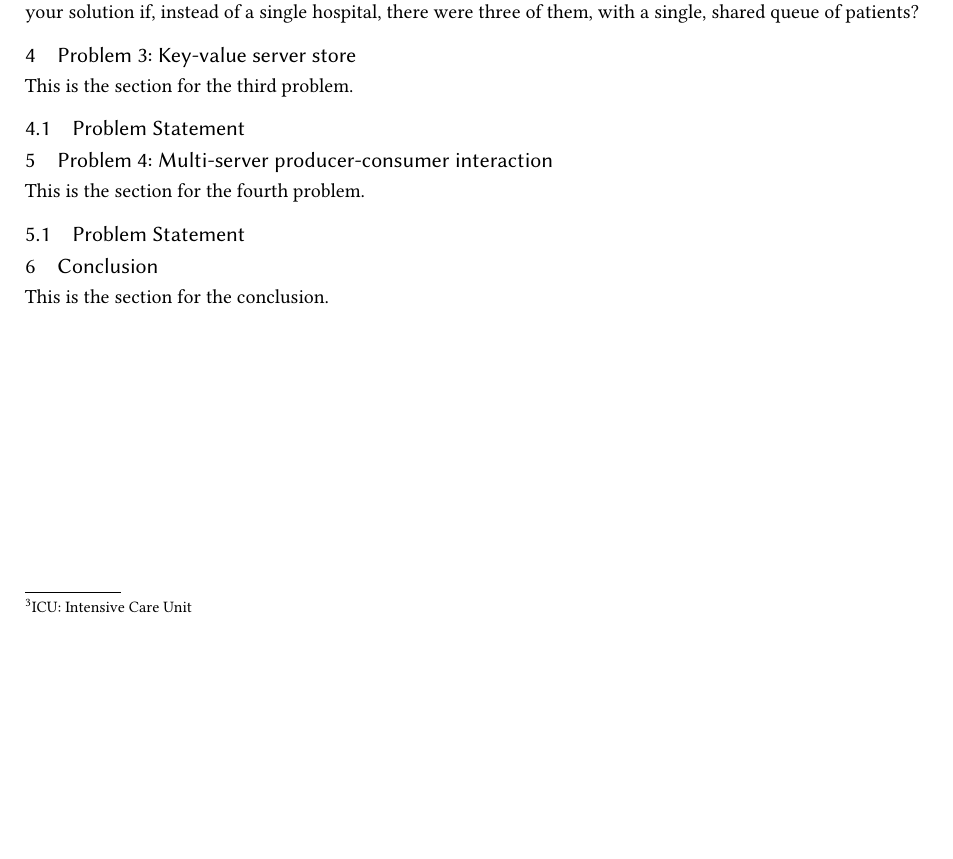
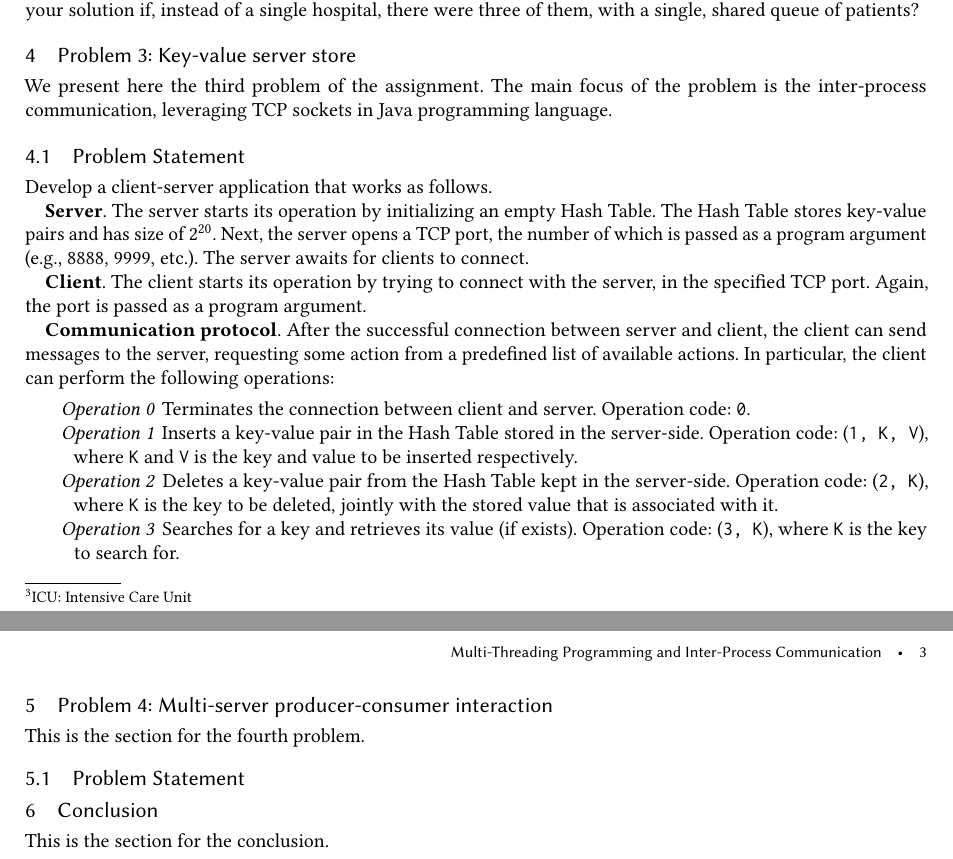
Before and after one commit to Bilpapster/big-data-playground, a LaTeX paper (1. Multi-threading and inter-process communication/report/main.tex): part of page 2 of 2 before the commit and two parts of pages 2 and 3 of 3 after it, the two joined at a grey line, cut so that both start at the same text, the shorter picture padded with empty space. Compiled offline with pdfLaTeX.

Commit message:
Add problem statement for problem 3

```diff
--- a/1. Multi-threading and inter-process communication/report/main.tex
+++ b/1. Multi-threading and inter-process communication/report/main.tex
@@ -66,8 +66,23 @@ Develop a solution that simulates the above behavior. Your solution should also
 
 \section{Problem 3: Key-value server store}
 \label{section:problem3}
-This is the section for the third problem.
+We present here the third problem of the assignment. The main focus of the problem is the inter-process communication, leveraging TCP sockets in Java programming language.
+
 \subsection{Problem Statement}
+Develop a client-server application that works as follows.
+
+\textbf{Server}. The server starts its operation by initializing an empty Hash Table. The Hash Table stores key-value pairs and has size of $2^{20}$. Next, the server opens a TCP port, the number of which is passed as a program argument (e.g., 8888, 9999, etc.). The server awaits for clients to connect.
+
+\textbf{Client}. The client starts its operation by trying to connect with the server, in the specified TCP port. Again, the port is passed as a program argument.
+
+\textbf{Communication protocol}. After the successful connection between server and client, the client can send messages to the server, requesting some action from a predefined list of available actions. In particular, the client can perform the following operations:
+\begin{description}
+  \item[Operation 0] Terminates the connection between client and server. Operation code: \texttt{0}.
+  \item[Operation 1] Inserts a key-value pair in the Hash Table stored in the server-side. Operation code: (\texttt{1, K, V}), where \texttt{K} and \texttt{V} is the key and value to be inserted respectively.
+  \item[Operation 2] Deletes a key-value pair from the Hash Table kept in the server-side. Operation code: (\texttt{2, K}), where \texttt{K} is the key to be deleted, jointly with the stored value that is associated with it.
+  \item[Operation 3] Searches for a key and retrieves its value (if exists). Operation code: (\texttt{3, K}), where \texttt{K} is the key to search for.
+\end{description}
+
 
 \section{Problem 4: Multi-server producer-consumer interaction}
 \label{section:problem4}
```
Also changed, not shown: 1. Multi-threading and inter-process communication/report/main.pdf.
